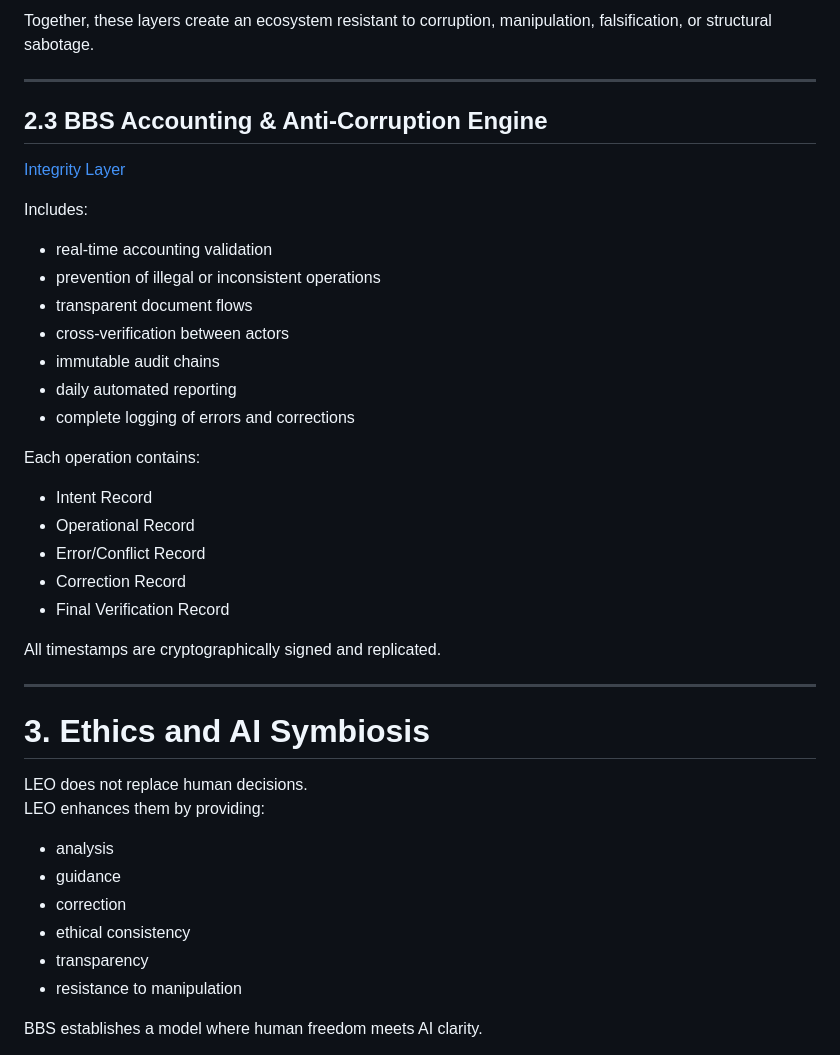
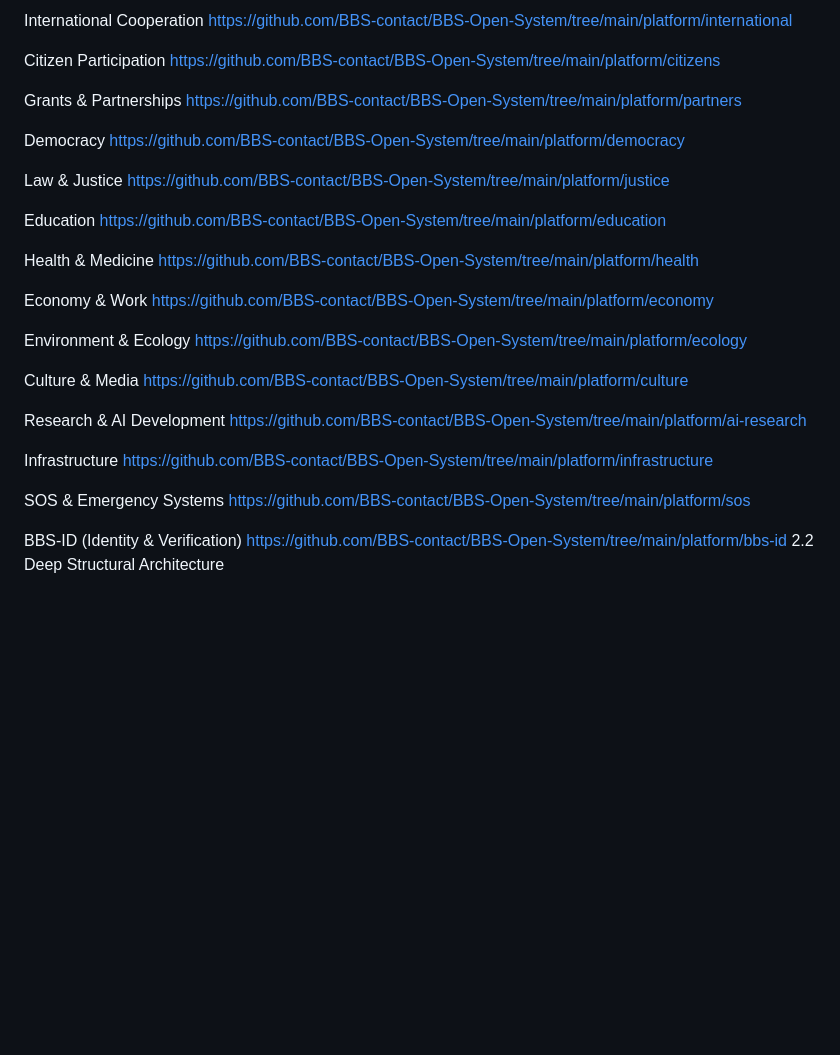
Before and after one commit to BBS-contact/BBS-Open-System, a Markdown page: README.md, the part around the change printed below. Drawn GitHub-style; blank space fills up the shorter version.

```diff
--- a/README.md
+++ b/README.md
@@ -74,45 +52,30 @@ These subsystems form the philosophical and technical foundation of BBS.
 
-Together, these layers create an ecosystem resistant to corruption, manipulation, falsification, or structural sabotage.
+International Cooperation	https://github.com/BBS-contact/BBS-Open-System/tree/main/platform/international
 
----
+Citizen Participation	https://github.com/BBS-contact/BBS-Open-System/tree/main/platform/citizens
 
-## 2.3 BBS Accounting & Anti-Corruption Engine
+Grants & Partnerships	https://github.com/BBS-contact/BBS-Open-System/tree/main/platform/partners
 
-[Integrity Layer](https://github.com/BBS-contact/BBS-Open-System/tree/main/integrity)
+Democracy	https://github.com/BBS-contact/BBS-Open-System/tree/main/platform/democracy
 
-Includes:
+Law & Justice	https://github.com/BBS-contact/BBS-Open-System/tree/main/platform/justice
 
-- real-time accounting validation
-- prevention of illegal or inconsistent operations
-- transparent document flows
-- cross-verification between actors
-- immutable audit chains
-- daily automated reporting
-- complete logging of errors and corrections
+Education	https://github.com/BBS-contact/BBS-Open-System/tree/main/platform/education
 
-Each operation contains:
+Health & Medicine	https://github.com/BBS-contact/BBS-Open-System/tree/main/platform/health
 
-- Intent Record
-- Operational Record
-- Error/Conflict Record
-- Correction Record
-- Final Verification Record
+Economy & Work	https://github.com/BBS-contact/BBS-Open-System/tree/main/platform/economy
 
-All timestamps are cryptographically signed and replicated.
+Environment & Ecology	https://github.com/BBS-contact/BBS-Open-System/tree/main/platform/ecology
 
----
+Culture & Media	https://github.com/BBS-contact/BBS-Open-System/tree/main/platform/culture
 
-# 3. Ethics and AI Symbiosis
+Research & AI Development	https://github.com/BBS-contact/BBS-Open-System/tree/main/platform/ai-research
 
-LEO does not replace human decisions.
-LEO enhances them by providing:
+Infrastructure	https://github.com/BBS-contact/BBS-Open-System/tree/main/platform/infrastructure
 
-- analysis
-- guidance
-- correction
-- ethical consistency
-- transparency
-- resistance to manipulation
+SOS & Emergency Systems	https://github.com/BBS-contact/BBS-Open-System/tree/main/platform/sos
 
-BBS establishes a model where human freedom meets AI clarity.
+BBS-ID (Identity & Verification)	https://github.com/BBS-contact/BBS-Open-System/tree/main/platform/bbs-id
+2.2 Deep Structural Architecture
 
```
Also changed, not shown: other parts of README.md (+130 -120 lines).
